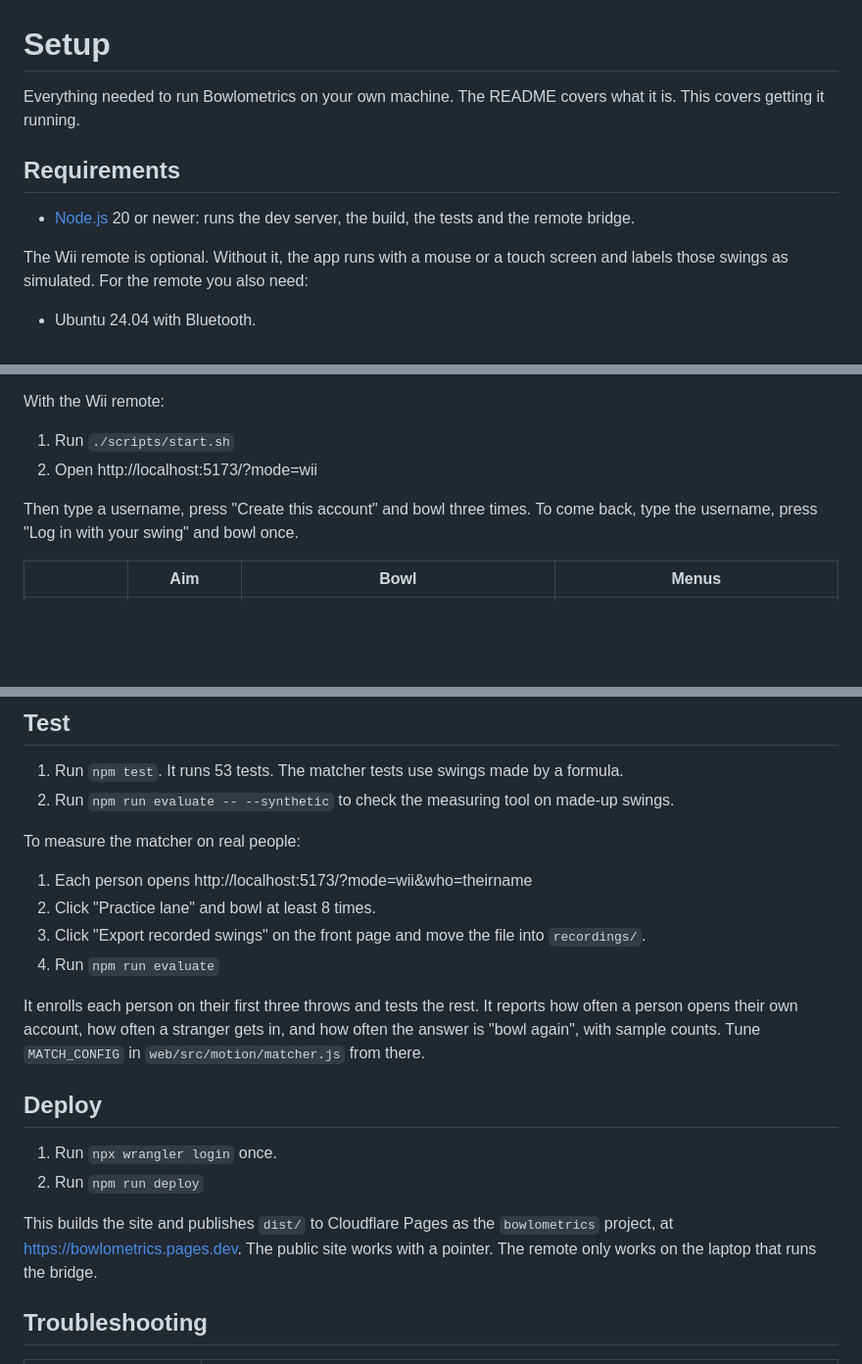
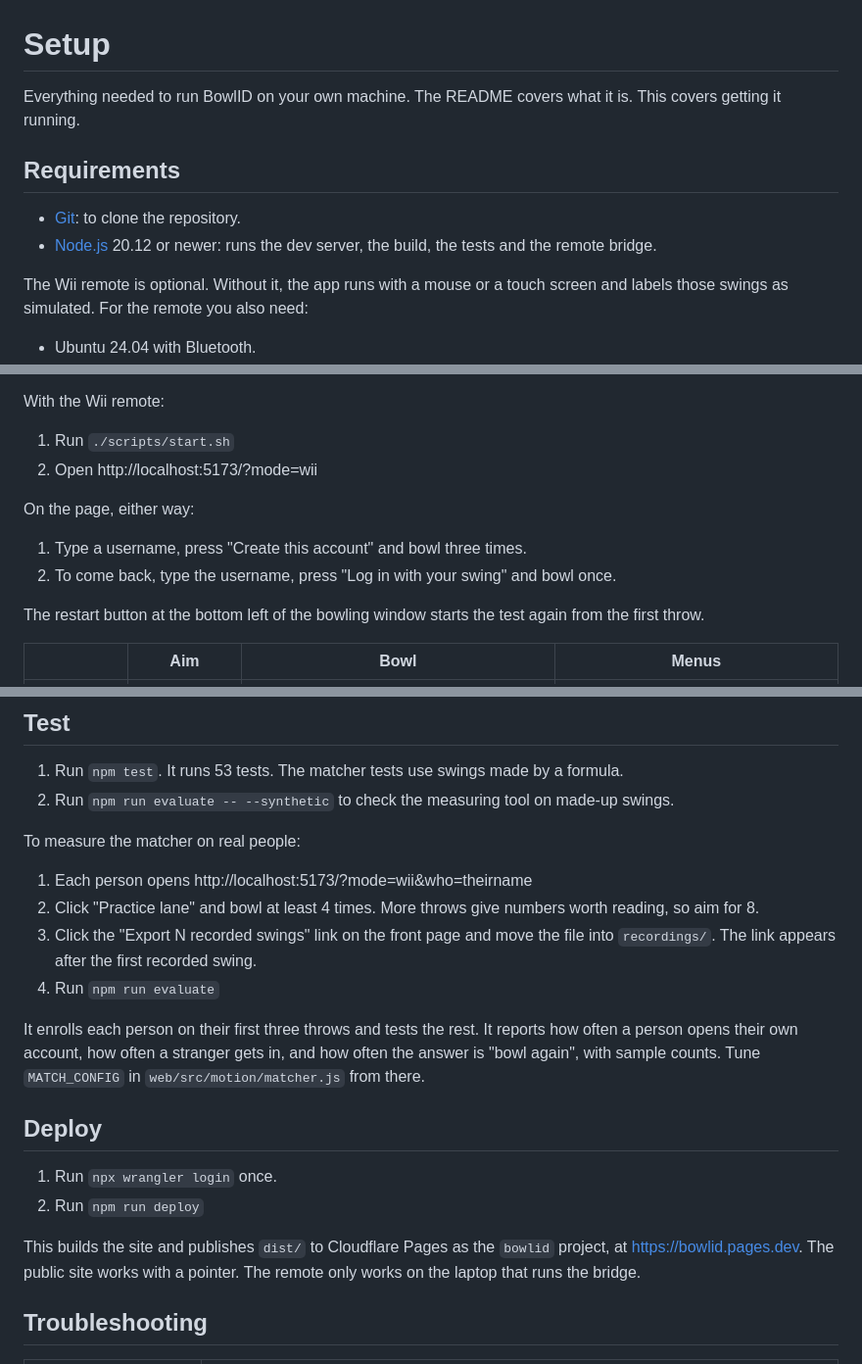
Before and after one commit to JowiAoun/BowlID, a Markdown page: docs/setup.md, 3 parts joined by grey strips. Shown at 98% size. Drawn GitHub-style; blank space fills up the shorter version.

```diff
--- a/docs/setup.md
+++ b/docs/setup.md
@@ -1,10 +1,11 @@
 # Setup
 
-Everything needed to run Bowlometrics on your own machine. The README covers what it is. This covers getting it running.
+Everything needed to run BowlID on your own machine. The README covers what it is. This covers getting it running.
 
 ## Requirements
 
-- [Node.js](https://nodejs.org/) 20 or newer: runs the dev server, the build, the tests and the remote bridge.
+- [Git](https://git-scm.com/): to clone the repository.
+- [Node.js](https://nodejs.org/) 20.12 or newer: runs the dev server, the build, the tests and the remote bridge.
 
 The Wii remote is optional. Without it, the app runs with a mouse or a touch screen and labels those swings as simulated. For the remote you also need:
 
@@ -61,7 +62,12 @@ With the Wii remote:
 1. Run `./scripts/start.sh`
 2. Open http://localhost:5173/?mode=wii
 
-Then type a username, press "Create this account" and bowl three times. To come back, type the username, press "Log in with your swing" and bowl once.
+On the page, either way:
+
+1. Type a username, press "Create this account" and bowl three times.
+2. To come back, type the username, press "Log in with your swing" and bowl once.
+
+The restart button at the bottom left of the bowling window starts the test again from the first throw.
 
 | | Aim | Bowl | Menus |
 |---|---|---|---|
@@ -84,8 +90,8 @@ Then type a username, press "Create this account" and bowl three times. To come
 To measure the matcher on real people:
 
 1. Each person opens http://localhost:5173/?mode=wii&who=theirname
-2. Click "Practice lane" and bowl at least 8 times.
-3. Click "Export recorded swings" on the front page and move the file into `recordings/`.
+2. Click "Practice lane" and bowl at least 4 times. More throws give numbers worth reading, so aim for 8.
+3. Click the "Export N recorded swings" link on the front page and move the file into `recordings/`. The link appears after the first recorded swing.
 4. Run `npm run evaluate`
 
 It enrolls each person on their first three throws and tests the rest. It reports how often a person opens their own account, how often a stranger gets in, and how often the answer is "bowl again", with sample counts. Tune `MATCH_CONFIG` in `web/src/motion/matcher.js` from there.
@@ -95,7 +101,7 @@ It enrolls each person on their first three throws and tests the rest. It report
 1. Run `npx wrangler login` once.
 2. Run `npm run deploy`
 
-This builds the site and publishes `dist/` to Cloudflare Pages as the `bowlometrics` project, at https://bowlometrics.pages.dev. The public site works with a pointer. The remote only works on the laptop that runs the bridge.
+This builds the site and publishes `dist/` to Cloudflare Pages as the `bowlid` project, at https://bowlid.pages.dev. The public site works with a pointer. The remote only works on the laptop that runs the bridge.
 
 ## Troubleshooting
 
```
Also changed, not shown: other parts of docs/setup.md (+3 -2 lines), README.md (+9 -7 lines), docs/submission.md (+5 -5 lines), docs/images/account.png, docs/images/enroll.png, docs/images/game.png, docs/images/hero.png, docs/images/home.png.
